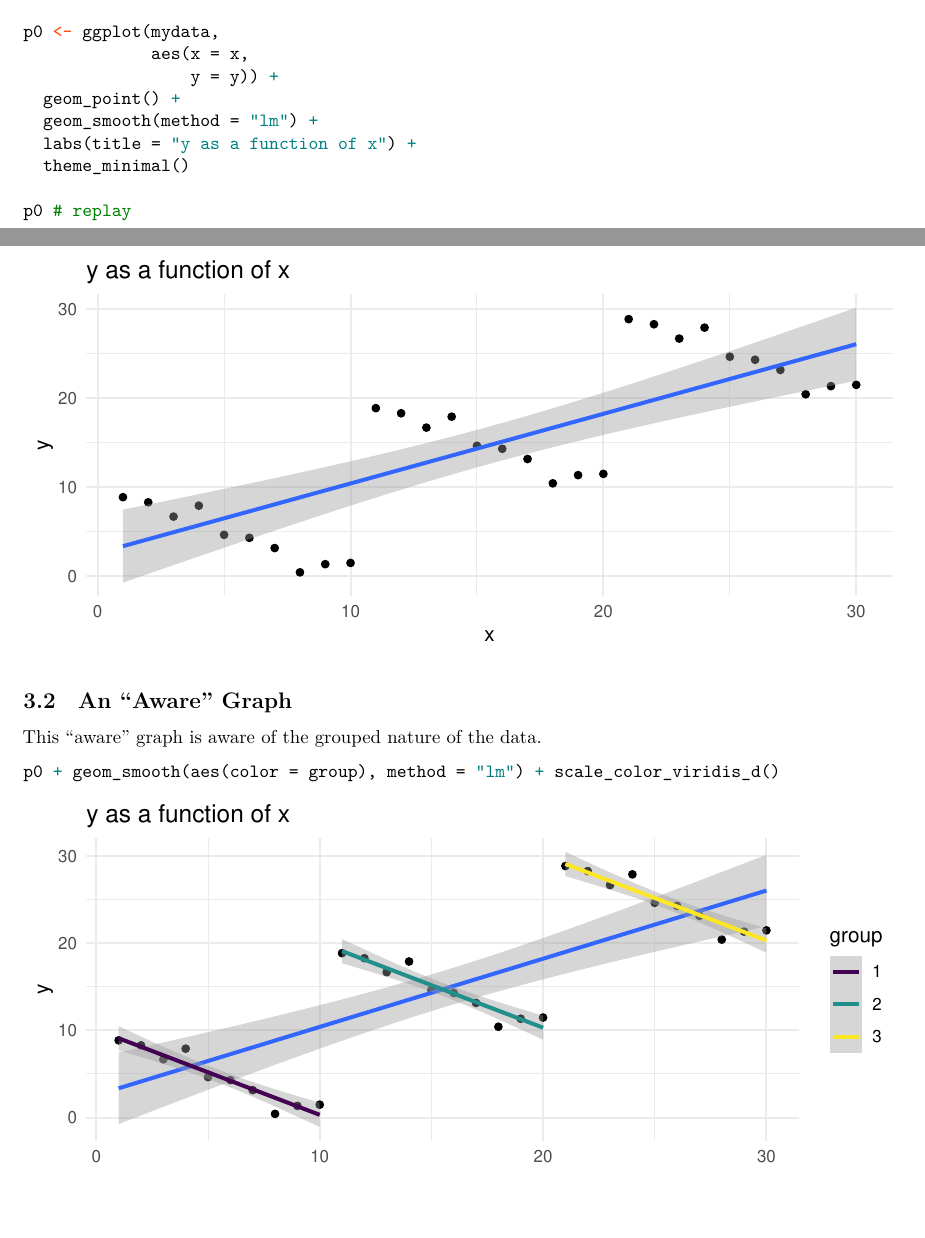
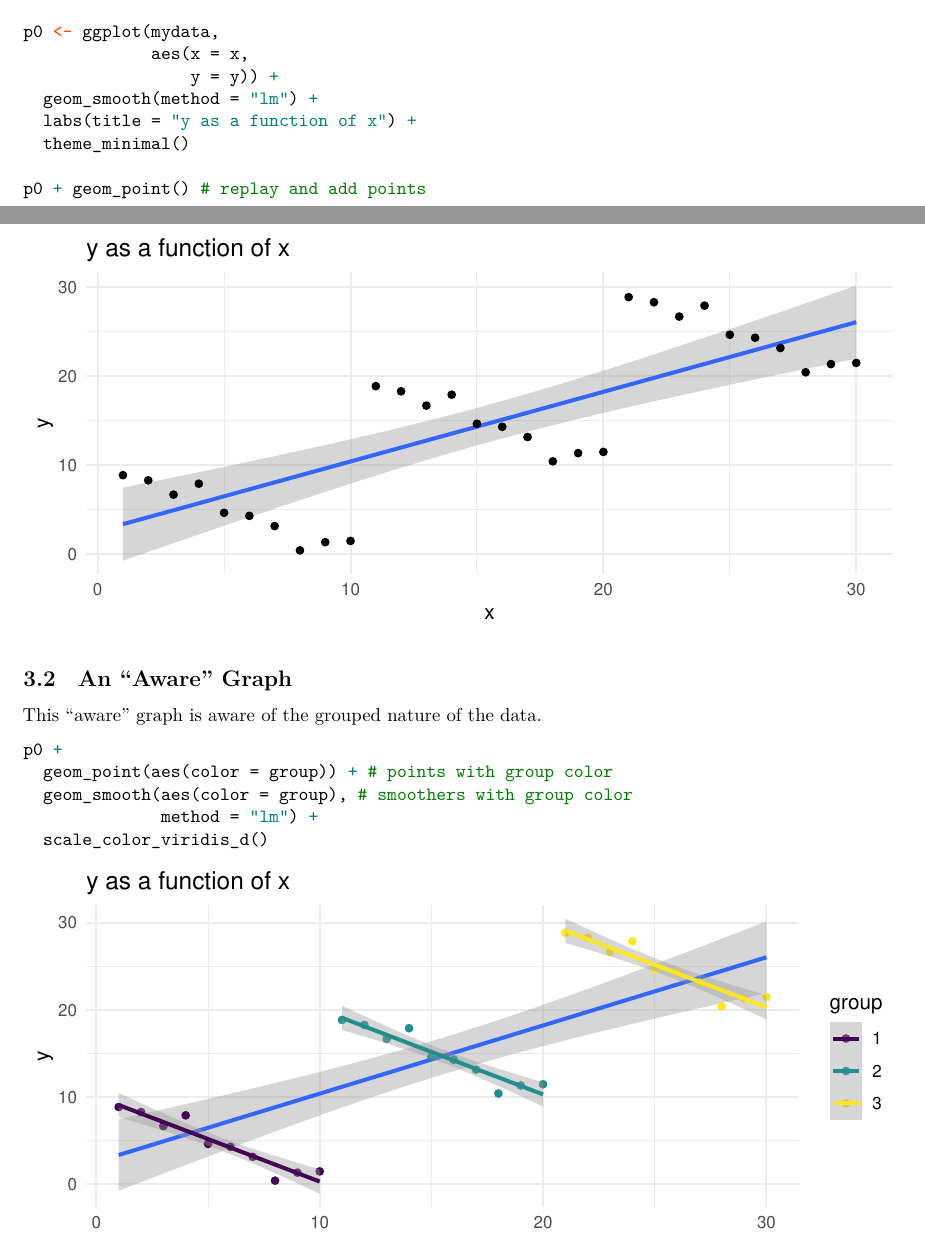
Before and after one commit to agrogan1/multilevel, an R Markdown document (multilevel-structure/multilevel-structure.Rmd): two parts of pages 2 and 3 of 4, joined at a grey line, cut so that both start at the same text, the shorter picture padded with empty space. Rendered offline with R 4.5, knitr and Pandoc, then LaTeX, with nearby package versions; code that draws random numbers runs with fixed seeds of ours; some code elsewhere in the file could not run offline.

Commit message:
better graph

````diff
--- a/multilevel-structure/multilevel-structure.Rmd
+++ b/multilevel-structure/multilevel-structure.Rmd
@@ -102,12 +102,11 @@ library(ggplot2)
 p0 <- ggplot(mydata,
              aes(x = x,
                  y = y)) +
-  geom_point() +
   geom_smooth(method = "lm") +
   labs(title = "y as a function of x") +
   theme_minimal()
 
-p0 # replay
+p0 + geom_point() # replay and add points
 
 ```
 
@@ -117,7 +116,11 @@ This "aware" graph is aware of the grouped nature of the data.
 
 ```{r}
 
-p0 + geom_smooth(aes(color = group), method = "lm") + scale_color_viridis_d()
+p0 +
+  geom_point(aes(color = group)) + # points with group color
+  geom_smooth(aes(color = group), # smoothers with group color
+              method = "lm") +
+  scale_color_viridis_d()
 
 ```
 
````
Also changed, not shown: multilevel-structure/multilevel-structure.html, multilevel-structure/multilevel-structure.pdf (deleted).
